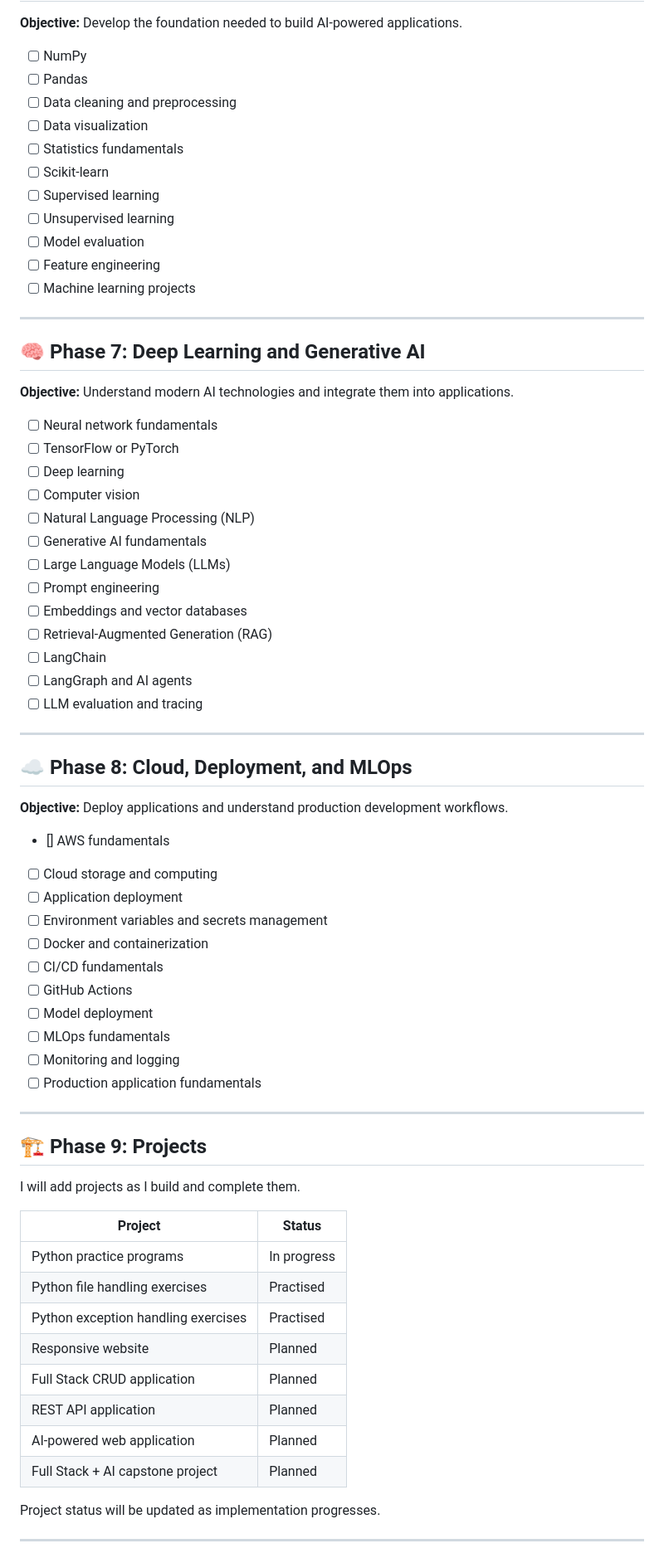
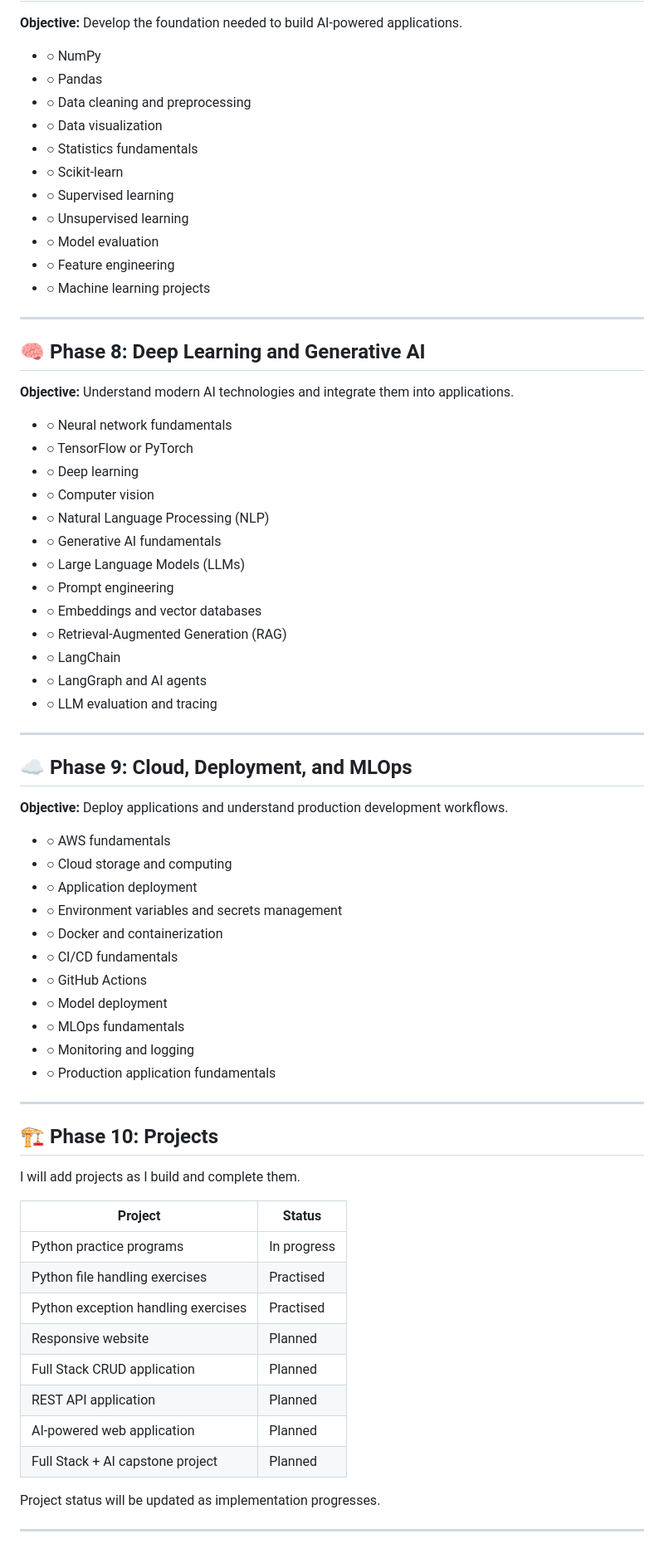
Before and after one commit to sudhakarthirumoorthy/Full-stack-Learning, a Markdown page: README.md, the part around one of its changes. Shown at 83% size. Drawn GitHub-style.

```diff
--- a/README.md
+++ b/README.md
@@ -190,72 +211,72 @@ Python is my foundation for backend development, automation, and AI engineering.
 
 **Objective:** Develop the foundation needed to build AI-powered applications.
 
-* [ ] NumPy
-* [ ] Pandas
-* [ ] Data cleaning and preprocessing
-* [ ] Data visualization
-* [ ] Statistics fundamentals
-* [ ] Scikit-learn
-* [ ] Supervised learning
-* [ ] Unsupervised learning
-* [ ] Model evaluation
-* [ ] Feature engineering
-* [ ] Machine learning projects
+- ○ NumPy
+- ○ Pandas
+- ○ Data cleaning and preprocessing
+- ○ Data visualization
+- ○ Statistics fundamentals
+- ○ Scikit-learn
+- ○ Supervised learning
+- ○ Unsupervised learning
+- ○ Model evaluation
+- ○ Feature engineering
+- ○ Machine learning projects
 
 ---
 
-## 🧠 Phase 7: Deep Learning and Generative AI
+## 🧠 Phase 8: Deep Learning and Generative AI
 
 **Objective:** Understand modern AI technologies and integrate them into applications.
 
-* [ ] Neural network fundamentals
-* [ ] TensorFlow or PyTorch
-* [ ] Deep learning
-* [ ] Computer vision
-* [ ] Natural Language Processing (NLP)
-* [ ] Generative AI fundamentals
-* [ ] Large Language Models (LLMs)
-* [ ] Prompt engineering
-* [ ] Embeddings and vector databases
-* [ ] Retrieval-Augmented Generation (RAG)
-* [ ] LangChain
-* [ ] LangGraph and AI agents
-* [ ] LLM evaluation and tracing
+- ○ Neural network fundamentals
+- ○ TensorFlow or PyTorch
+- ○ Deep learning
+- ○ Computer vision
+- ○ Natural Language Processing (NLP)
+- ○ Generative AI fundamentals
+- ○ Large Language Models (LLMs)
+- ○ Prompt engineering
+- ○ Embeddings and vector databases
+- ○ Retrieval-Augmented Generation (RAG)
+- ○ LangChain
+- ○ LangGraph and AI agents
+- ○ LLM evaluation and tracing
 
 ---
 
-## ☁️ Phase 8: Cloud, Deployment, and MLOps
+## ☁️ Phase 9: Cloud, Deployment, and MLOps
 
 **Objective:** Deploy applications and understand production development workflows.
 
-* [] AWS fundamentals
-* [ ] Cloud storage and computing
-* [ ] Application deployment
-* [ ] Environment variables and secrets management
-* [ ] Docker and containerization
-* [ ] CI/CD fundamentals
-* [ ] GitHub Actions
-* [ ] Model deployment
-* [ ] MLOps fundamentals
-* [ ] Monitoring and logging
-* [ ] Production application fundamentals
+- ○ AWS fundamentals
+- ○ Cloud storage and computing
+- ○ Application deployment
+- ○ Environment variables and secrets management
+- ○ Docker and containerization
+- ○ CI/CD fundamentals
+- ○ GitHub Actions
+- ○ Model deployment
+- ○ MLOps fundamentals
+- ○ Monitoring and logging
+- ○ Production application fundamentals
 
 ---
 
-## 🏗️ Phase 9: Projects
+## 🏗️ Phase 10: Projects
 
 I will add projects as I build and complete them.
 
-| Project                             | Status      |
-| ----------------------------------- | ----------- |
-| Python practice programs            | In progress |
-| Python file handling exercises      | Practised   |
-| Python exception handling exercises | Practised   |
-| Responsive website                  | Planned     |
-| Full Stack CRUD application         | Planned     |
-| REST API application                | Planned     |
-| AI-powered web application          | Planned     |
-| Full Stack + AI capstone project    | Planned     |
+| Project | Status |
+|---|---|
+| Python practice programs | In progress |
+| Python file handling exercises | Practised |
+| Python exception handling exercises | Practised |
+| Responsive website | Planned |
+| Full Stack CRUD application | Planned |
+| REST API application | Planned |
+| AI-powered web application | Planned |
+| Full Stack + AI capstone project | Planned |
 
 Project status will be updated as implementation progresses.
 
```
Also changed, not shown: other parts of README.md (+148 -127 lines).
